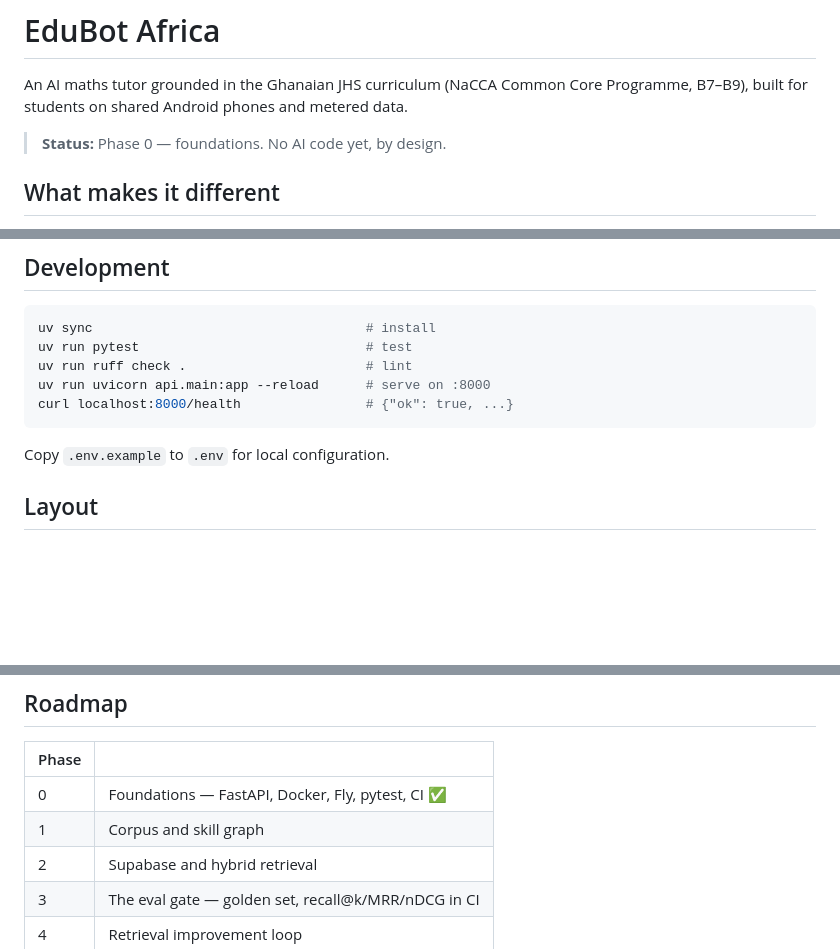
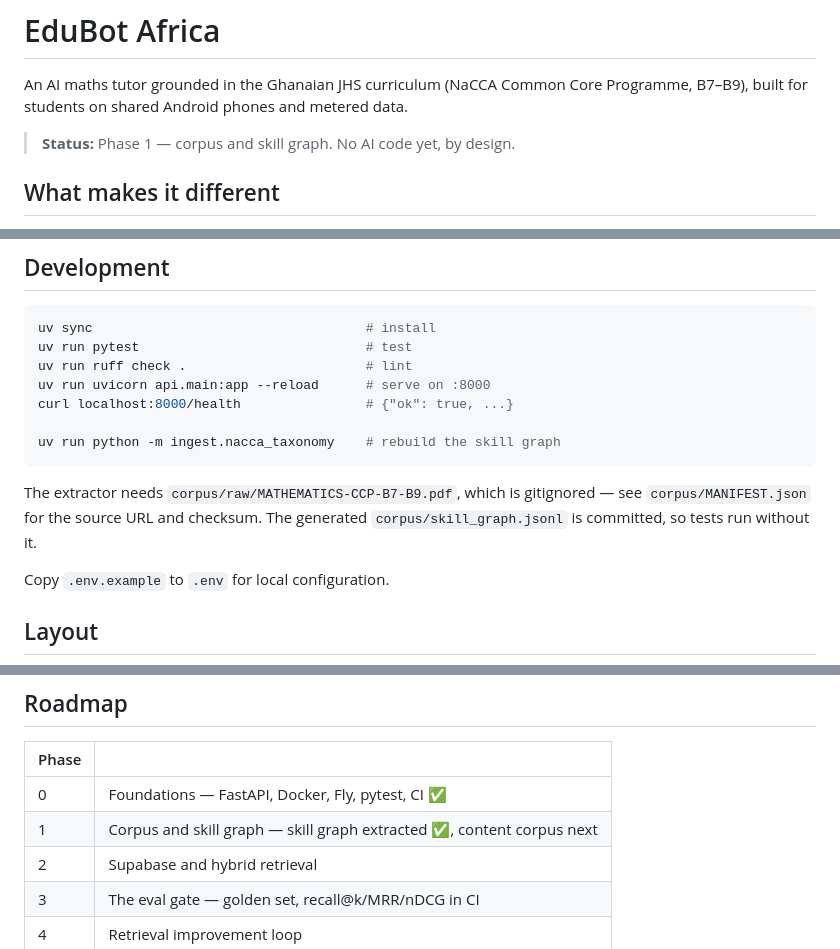
Before and after one commit to Angel-builds/edubot-africa, a Markdown page: README.md, 3 parts joined by grey strips. Drawn GitHub-style; blank space fills up the shorter version.

````diff
--- a/README.md
+++ b/README.md
@@ -3,7 +3,7 @@
 An AI maths tutor grounded in the Ghanaian JHS curriculum (NaCCA Common Core
 Programme, B7–B9), built for students on shared Android phones and metered data.
 
-> **Status:** Phase 0 — foundations. No AI code yet, by design.
+> **Status:** Phase 1 — corpus and skill graph. No AI code yet, by design.
 
 ## What makes it different
 
@@ -52,7 +52,13 @@ uv run pytest                             # test
 uv run ruff check .                       # lint
 uv run uvicorn api.main:app --reload      # serve on :8000
 curl localhost:8000/health                # {"ok": true, ...}
+
+uv run python -m ingest.nacca_taxonomy    # rebuild the skill graph
 ```
+
+The extractor needs `corpus/raw/MATHEMATICS-CCP-B7-B9.pdf`, which is gitignored —
+see `corpus/MANIFEST.json` for the source URL and checksum. The generated
+`corpus/skill_graph.jsonl` is committed, so tests run without it.
 
 Copy `.env.example` to `.env` for local configuration.
 
@@ -73,7 +79,7 @@ docs/     pre-registration, eval results, safety, consent
 | Phase | |
 |---|---|
 | 0 | Foundations — FastAPI, Docker, Fly, pytest, CI ✅ |
-| 1 | Corpus and skill graph |
+| 1 | Corpus and skill graph — skill graph extracted ✅, content corpus next |
 | 2 | Supabase and hybrid retrieval |
 | 3 | The eval gate — golden set, recall@k/MRR/nDCG in CI |
 | 4 | Retrieval improvement loop |
````
Also changed, not shown: docs/PHASE1.md (added, +294 -0 lines).
